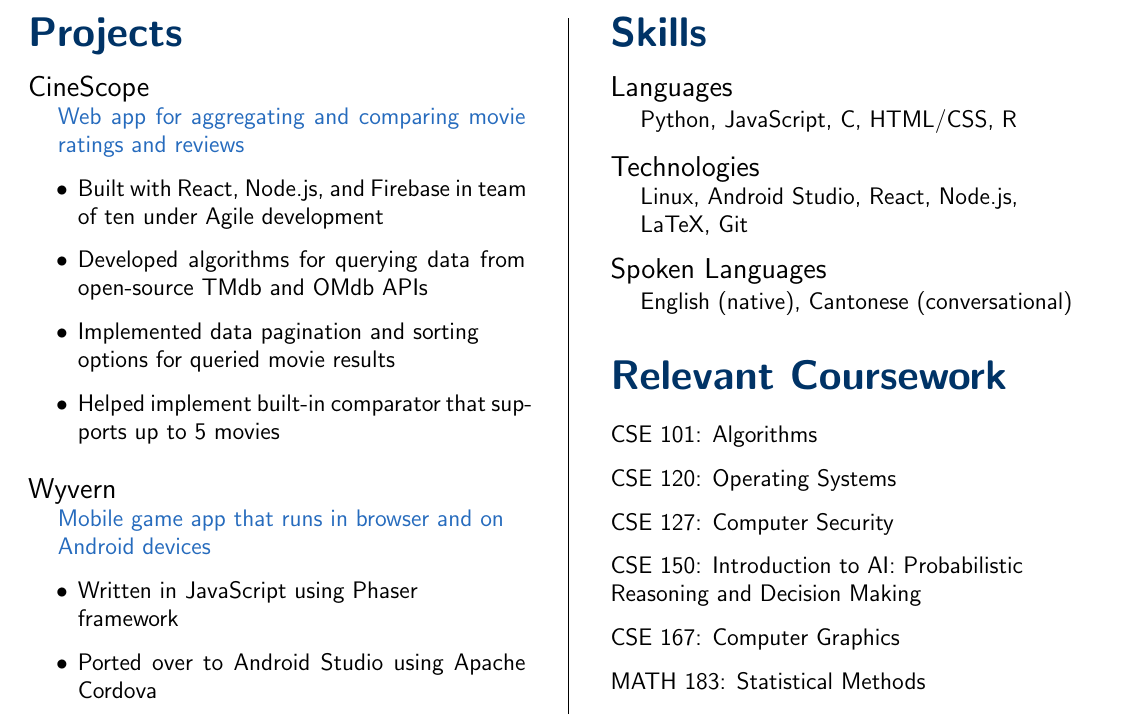
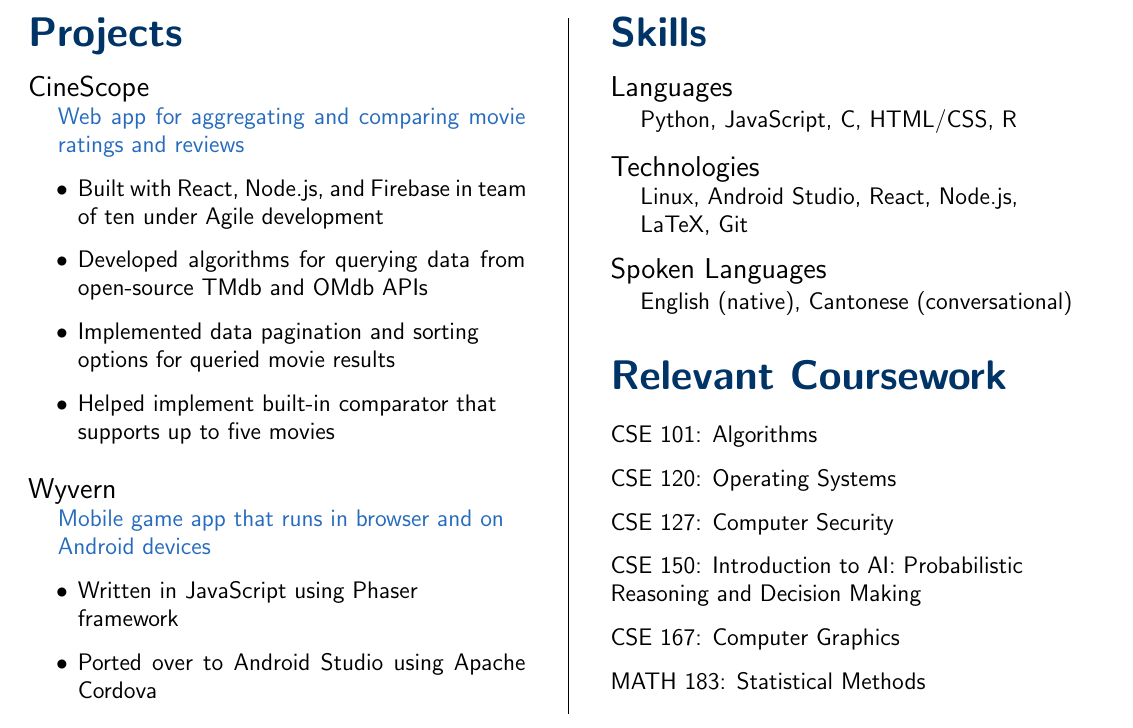
Before and after one commit to WKhiro/Resume, a LaTeX CV (Resume.tex): part of the page, cut so that both start at the same text. Compiled offline with pdfLaTeX.

Commit message:
Missed a space

```diff
--- a/Resume.tex
+++ b/Resume.tex
@@ -92,7 +92,7 @@
 	\item Built with React, Node.js, and Firebase in team of ten under Agile development
 	\item Developed algorithms for querying data from open-source TMdb and OMdb APIs
 	\item Implemented data pagination and sorting\\options for queried movie results
-	\item Helped implement built-in comparator that supports up to 5 movies
+	\item Helped implement built-in comparator that\\supports up to five movies
 \end{itemize}
 
 \subsection{Wyvern} \hfill
```
